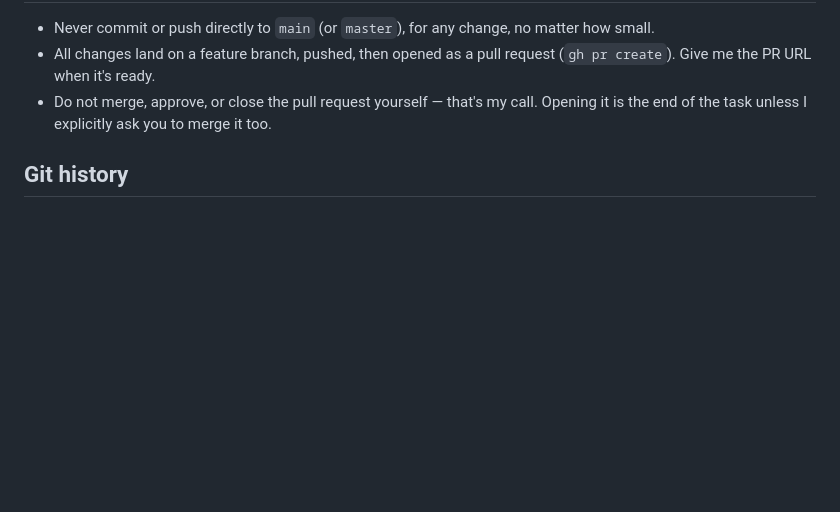
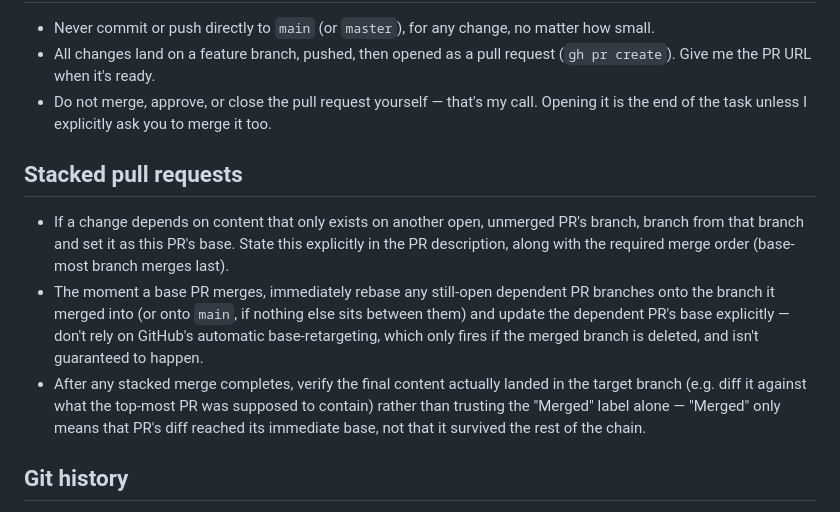
Before and after one commit to xtroach/entity-details-demo, a Markdown page: CLAUDE.md, the part around the change. GitHub-like rendering; blank space fills up the shorter version.

Commit message:
Add stacked pull request rules to CLAUDE.md
Codifies what PR #6 taught the hard way: it was part of a stack
(#1 -> #4 -> #6), and merged into its base after that base had
already been folded into #1's branch - orphaning its commit since
none of the branches were deleted at merge time (the thing GitHub's
automatic PR-base-retargeting depends on to fire). The commit never
reached main despite all three PRs showing "Merged"; recovered via a
separate cherry-pick PR (#7).

Adds three rules: branch from and target an unmerged PR's branch
when depending on its content (stating merge order explicitly),
rebase dependent PR branches immediately once their base merges
rather than trusting GitHub's auto-retarget, and verify a stacked
merge's final content actually landed rather than trusting the
"Merged" label alone. Always waiting for the base PR to merge first
was considered and rejected - it would limit the ability to
parallelize this workflow for agentic work.

Closes #8

Co-Authored-By: Claude Sonnet 5 <noreply@anthropic.com>

```diff
--- a/CLAUDE.md
+++ b/CLAUDE.md
@@ -82,6 +82,24 @@ one.
   call. Opening it is the end of the task unless I explicitly ask you to
   merge it too.
 
+## Stacked pull requests
+
+- If a change depends on content that only exists on another open,
+  unmerged PR's branch, branch from that branch and set it as this PR's
+  base. State this explicitly in the PR description, along with the
+  required merge order (base-most branch merges last).
+- The moment a base PR merges, immediately rebase any still-open
+  dependent PR branches onto the branch it merged into (or onto `main`,
+  if nothing else sits between them) and update the dependent PR's base
+  explicitly — don't rely on GitHub's automatic base-retargeting, which
+  only fires if the merged branch is deleted, and isn't guaranteed to
+  happen.
+- After any stacked merge completes, verify the final content actually
+  landed in the target branch (e.g. diff it against what the top-most PR
+  was supposed to contain) rather than trusting the "Merged" label alone
+  — "Merged" only means that PR's diff reached its immediate base, not
+  that it survived the rest of the chain.
+
 ## Git history
 
 - Never rewrite already-pushed history — `rebase`, `commit --amend` on a
```
